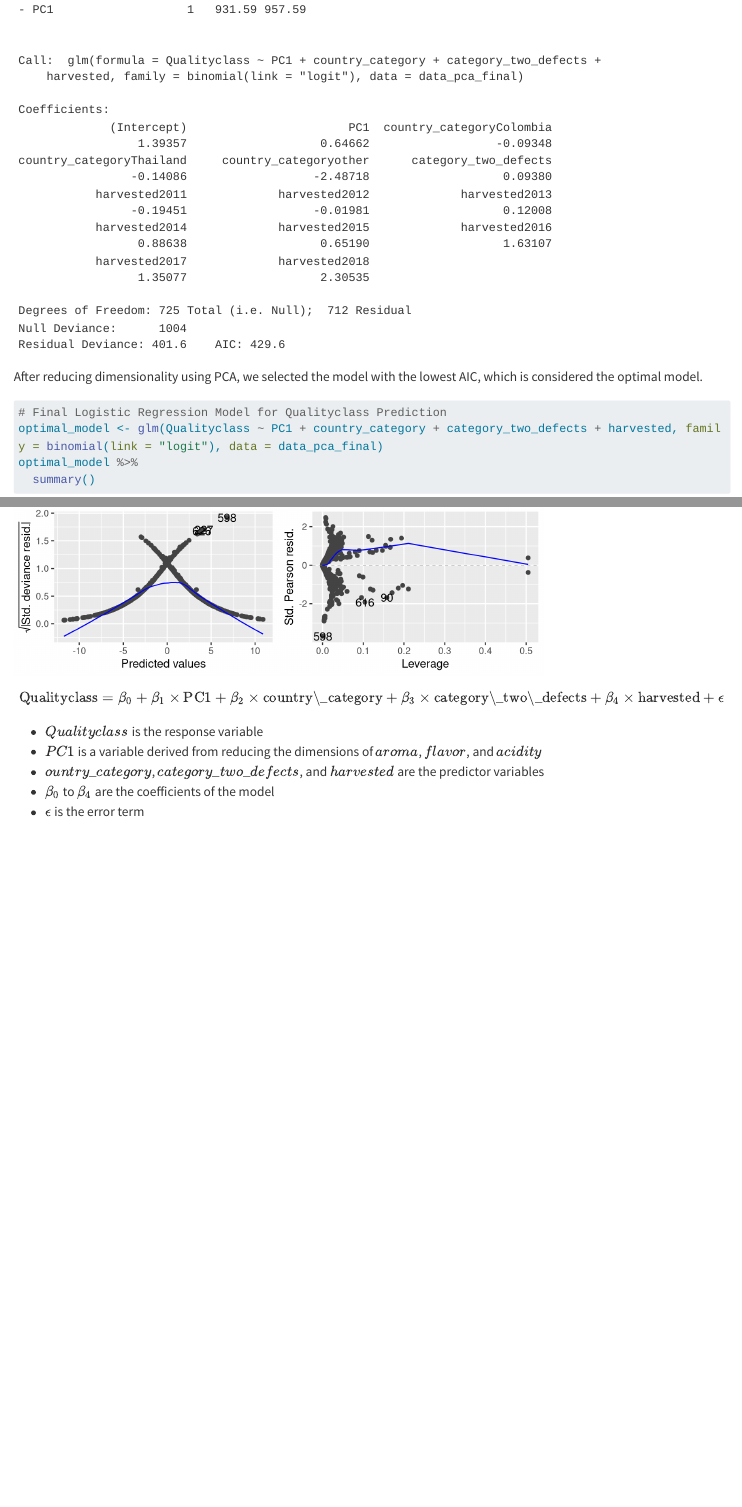
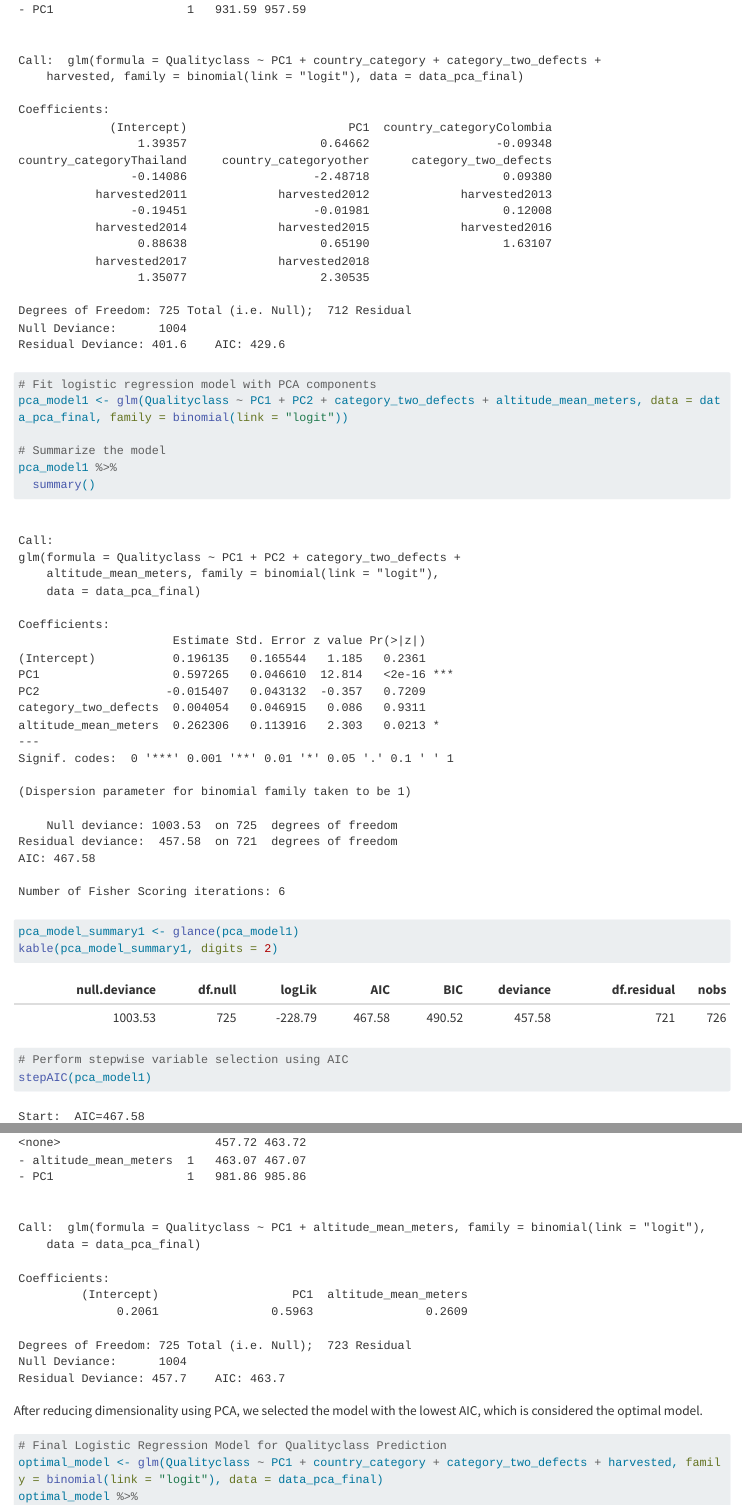
Before and after one commit to AltraDxx/DAS-Group-11, a Quarto document (Project2.qmd): the page in a window 1100 px wide, from 4960 px down, and a second part further down, joined at a grey line. Rendered offline with R 4.5, knitr and Pandoc in place of Quarto, with nearby package versions; some code elsewhere in the file could not run offline; long lines of code are wrapped; the gapminder table comes from the copy in Python's plotly package.

Commit message:
change code

````diff
--- a/Project2.qmd
+++ b/Project2.qmd
@@ -824,6 +824,20 @@ kable(pca_model_summary, digits = 2)
 stepAIC(pca_model)
 ```
 
+```{r}
+# Fit logistic regression model with PCA components
+pca_model1 <- glm(Qualityclass ~ PC1 + PC2 + category_two_defects + altitude_mean_meters, data = data_pca_final, family = binomial(link = "logit"))
+
+# Summarize the model
+pca_model1 %>%
+  summary()
+pca_model_summary1 <- glance(pca_model1)
+kable(pca_model_summary1, digits = 2)
+
+# Perform stepwise variable selection using AIC
+stepAIC(pca_model1)
+```
+
 After reducing dimensionality using PCA, we selected the model with the lowest AIC, which is considered the optimal model.
 
 ```{r}
````
